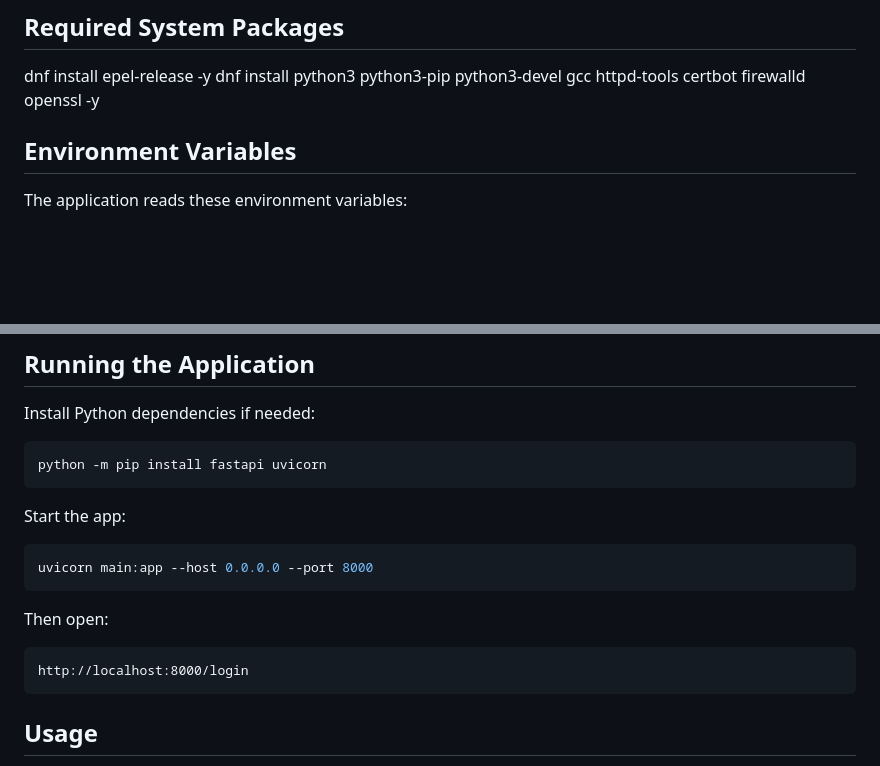
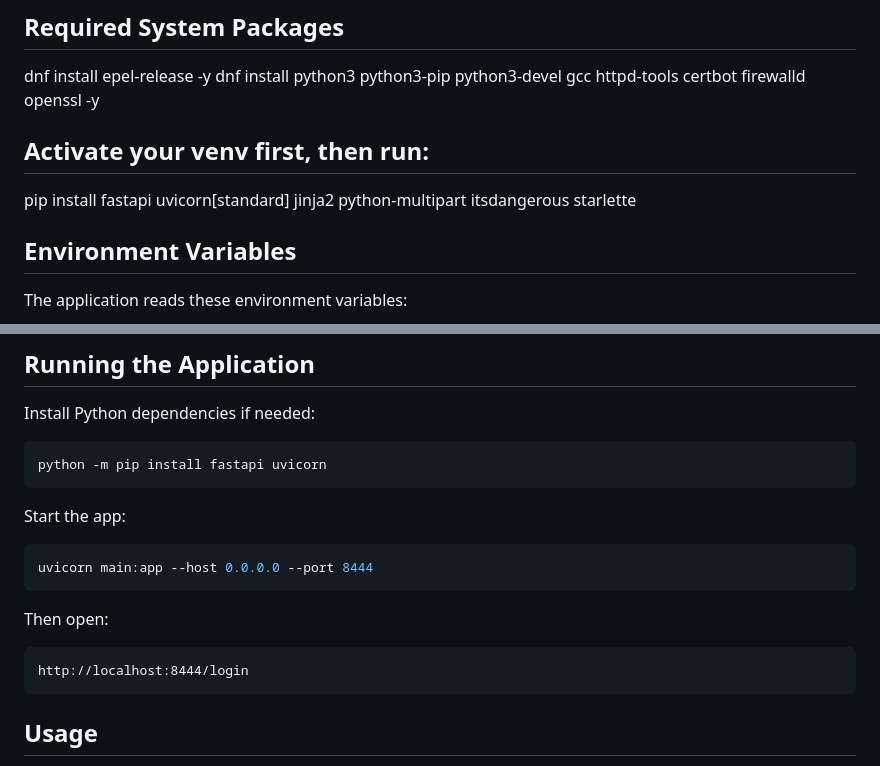
Before and after one commit to RixwanSaleem/python_squid_admin, a Markdown page: README.md, 2 parts joined by grey strips. Drawn GitHub-style; blank space fills up the shorter version.

````diff
--- a/README.md
+++ b/README.md
@@ -32,7 +32,8 @@ This project provides:
 dnf install epel-release -y
 dnf install python3 python3-pip python3-devel gcc httpd-tools certbot firewalld openssl -y
 
-
+## Activate your venv first, then run:
+pip install fastapi uvicorn[standard] jinja2 python-multipart itsdangerous starlette
 
 ## Environment Variables
 
@@ -55,13 +56,13 @@ python -m pip install fastapi uvicorn
 Start the app:
 
 ```bash
-uvicorn main:app --host 0.0.0.0 --port 8000
+uvicorn main:app --host 0.0.0.0 --port 8444
 ```
 
 Then open:
 
 ```text
-http://localhost:8000/login
+http://localhost:8444/login
 ```
 
 ## Usage
````
